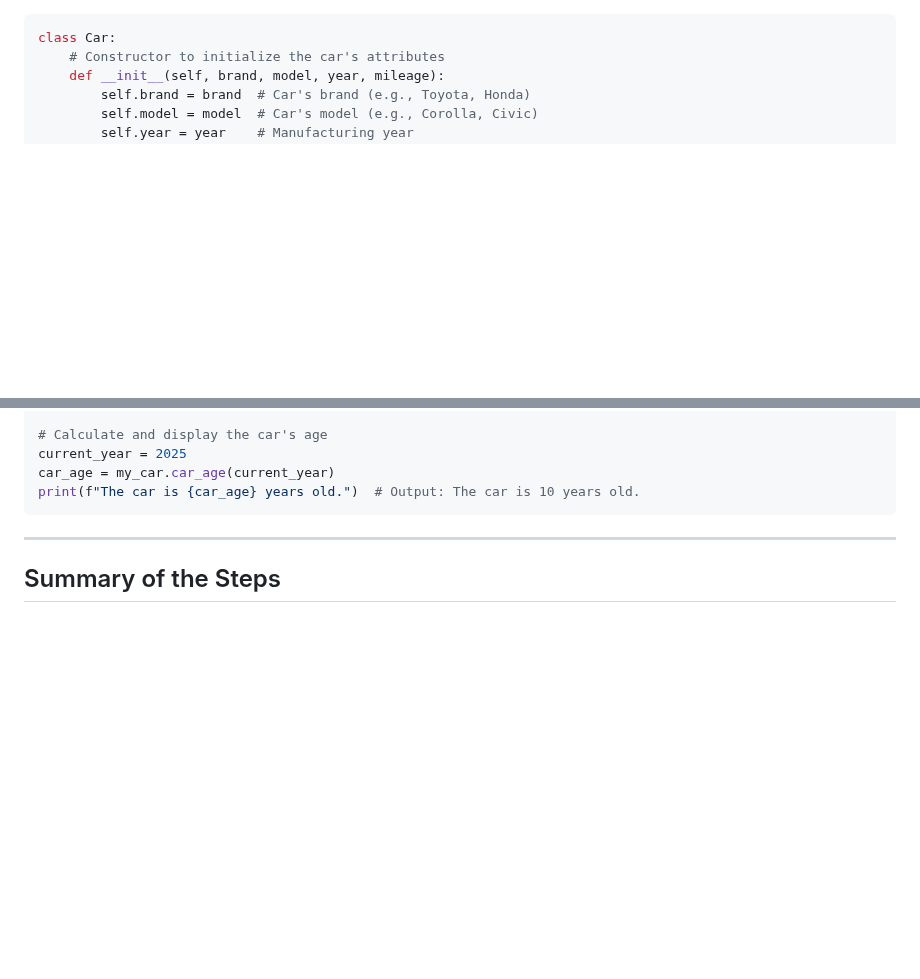
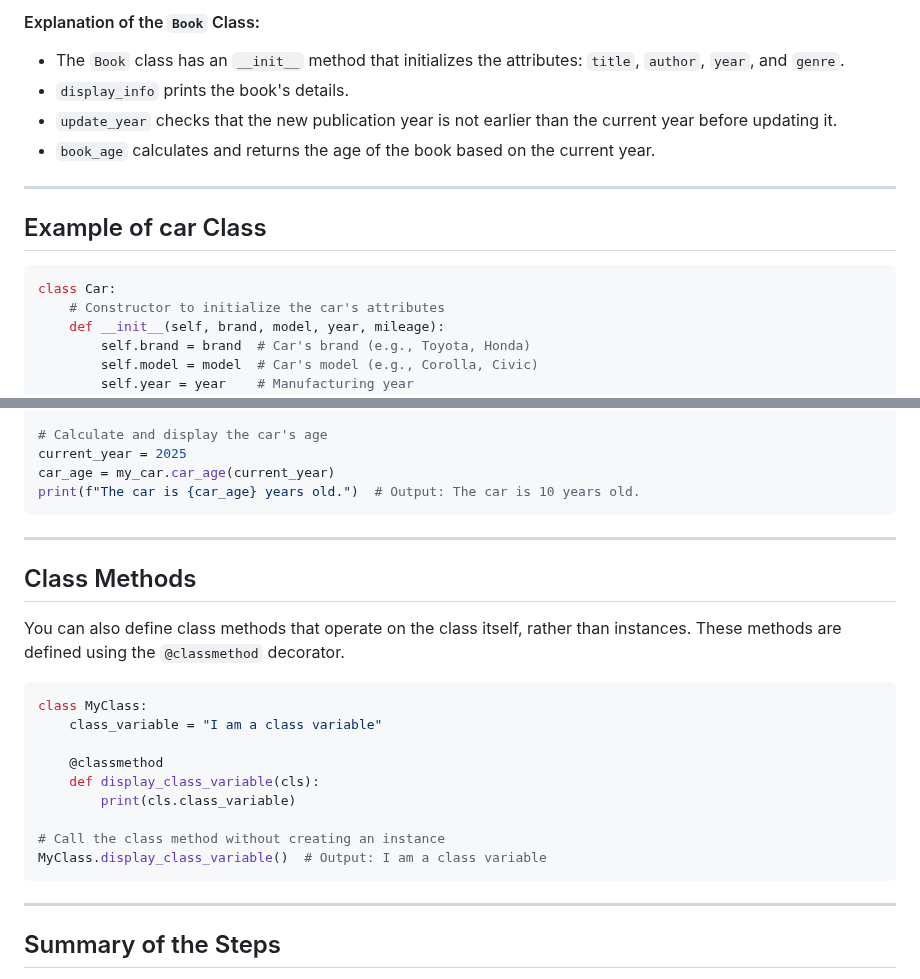
Before and after one commit to cloudyuga/genai, a Markdown page: Module-00-Basic-Python/7-Classes/Overview.MD, 2 parts joined by grey strips. Rendered like a GitHub page; blank space fills up the shorter version.

````diff
--- a/Module-00-Basic-Python/7-Classes/Overview.MD
+++ b/Module-00-Basic-Python/7-Classes/Overview.MD
@@ -76,3 +153,11 @@ my_dog.speak()      # Output: Tommy says woof!
+#### Explanation of the `Book` Class:
+- The `Book` class has an `__init__` method that initializes the attributes: `title`, `author`, `year`, and `genre`.
+- `display_info` prints the book's details.
+- `update_year` checks that the new publication year is not earlier than the current year before updating it.
+- `book_age` calculates and returns the age of the book based on the current year.
+
+---
+## Example of car Class
 ```python
 class Car:
     # Constructor to initialize the car's attributes
@@ -117,6 +202,24 @@ car_age = my_car.car_age(current_year)
 print(f"The car is {car_age} years old.")  # Output: The car is 10 years old.
 ```
 ---
+
+## Class Methods
+
+You can also define class methods that operate on the class itself, rather than instances. These methods are defined using the `@classmethod` decorator.
+
+```python
+class MyClass:
+    class_variable = "I am a class variable"
+
+    @classmethod
+    def display_class_variable(cls):
+        print(cls.class_variable)
+
+# Call the class method without creating an instance
+MyClass.display_class_variable()  # Output: I am a class variable
+```
+---
+
 ## Summary of the Steps
 - Define a class with the class keyword.
 - Add the __init__ method to set initial attributes when an object is created.
````
Also changed, not shown: other parts of Module-00-Basic-Python/7-Classes/Overview.MD (+114 -37 lines).
